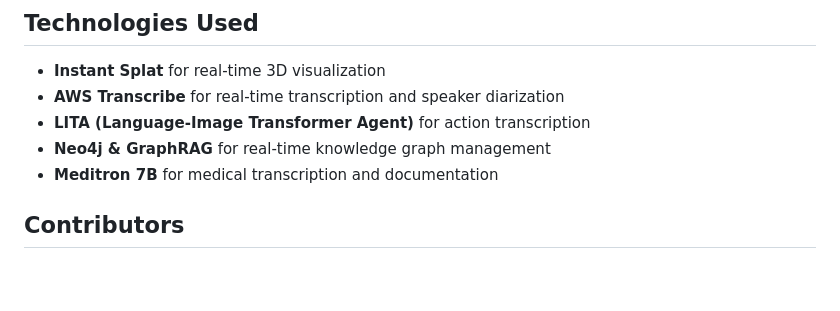
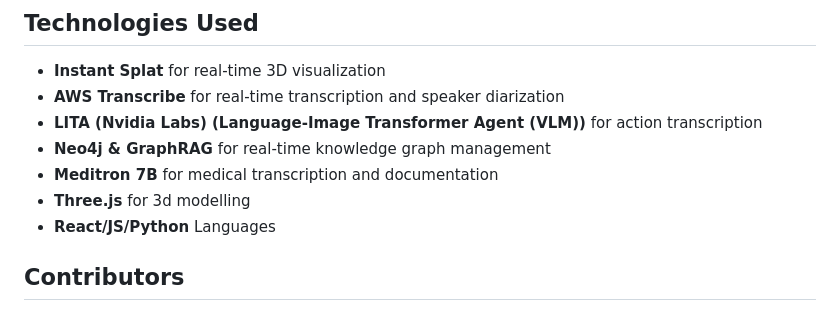
Before and after one commit to Shrey1306/mona, a Markdown page: README.md, the part around the change. Drawn GitHub-style; blank space fills up the shorter version.

```diff
--- a/README.md
+++ b/README.md
@@ -65,9 +65,12 @@ By combining these tools, Noma captures real-time events and generates accurate
 
 - **Instant Splat** for real-time 3D visualization
 - **AWS Transcribe** for real-time transcription and speaker diarization
-- **LITA (Language-Image Transformer Agent)** for action transcription
+- **LITA (Nvidia Labs) (Language-Image Transformer Agent (VLM))** for action transcription
 - **Neo4j & GraphRAG** for real-time knowledge graph management
 - **Meditron 7B** for medical transcription and documentation
+- **Three.js** for 3d modelling
+- **React/JS/Python** Languages
+
 
 ## Contributors
 
```
